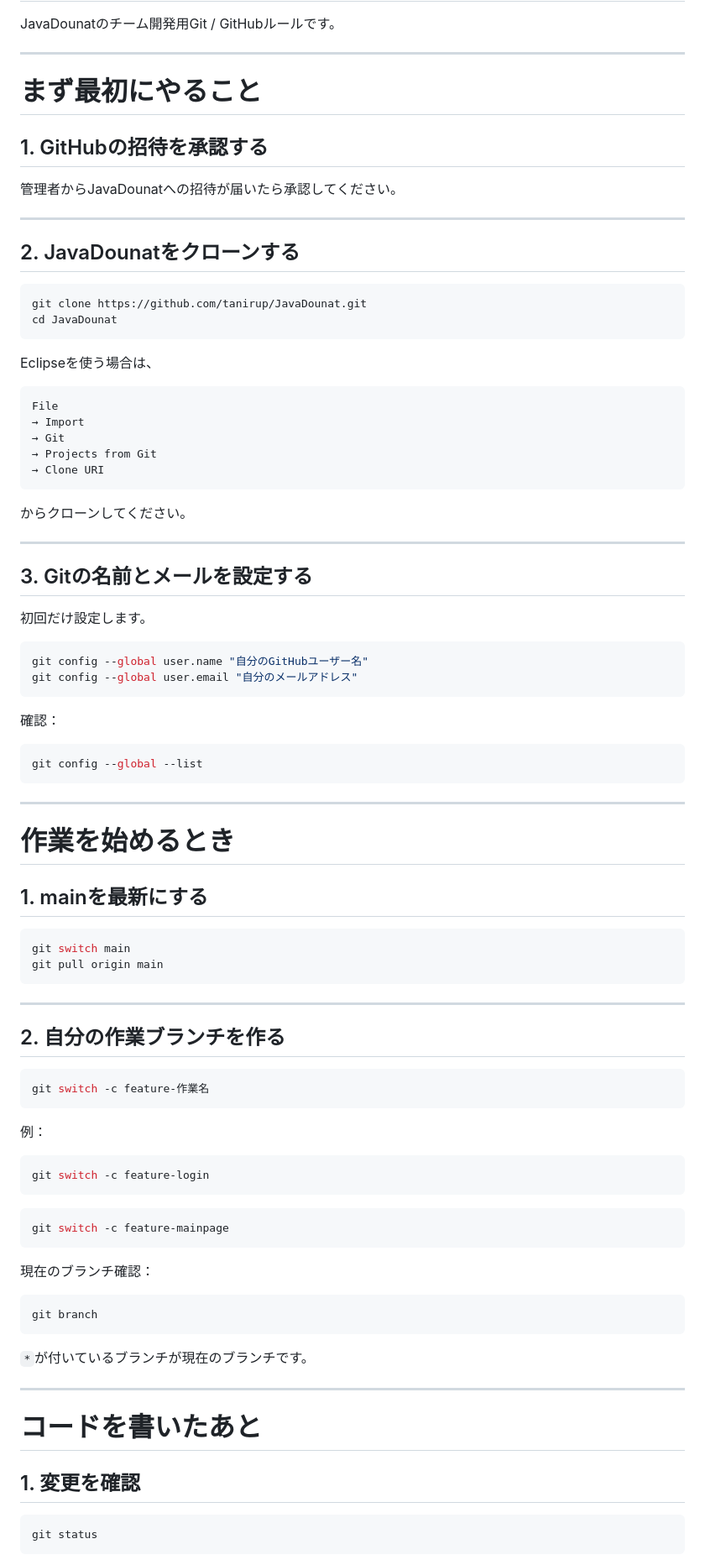
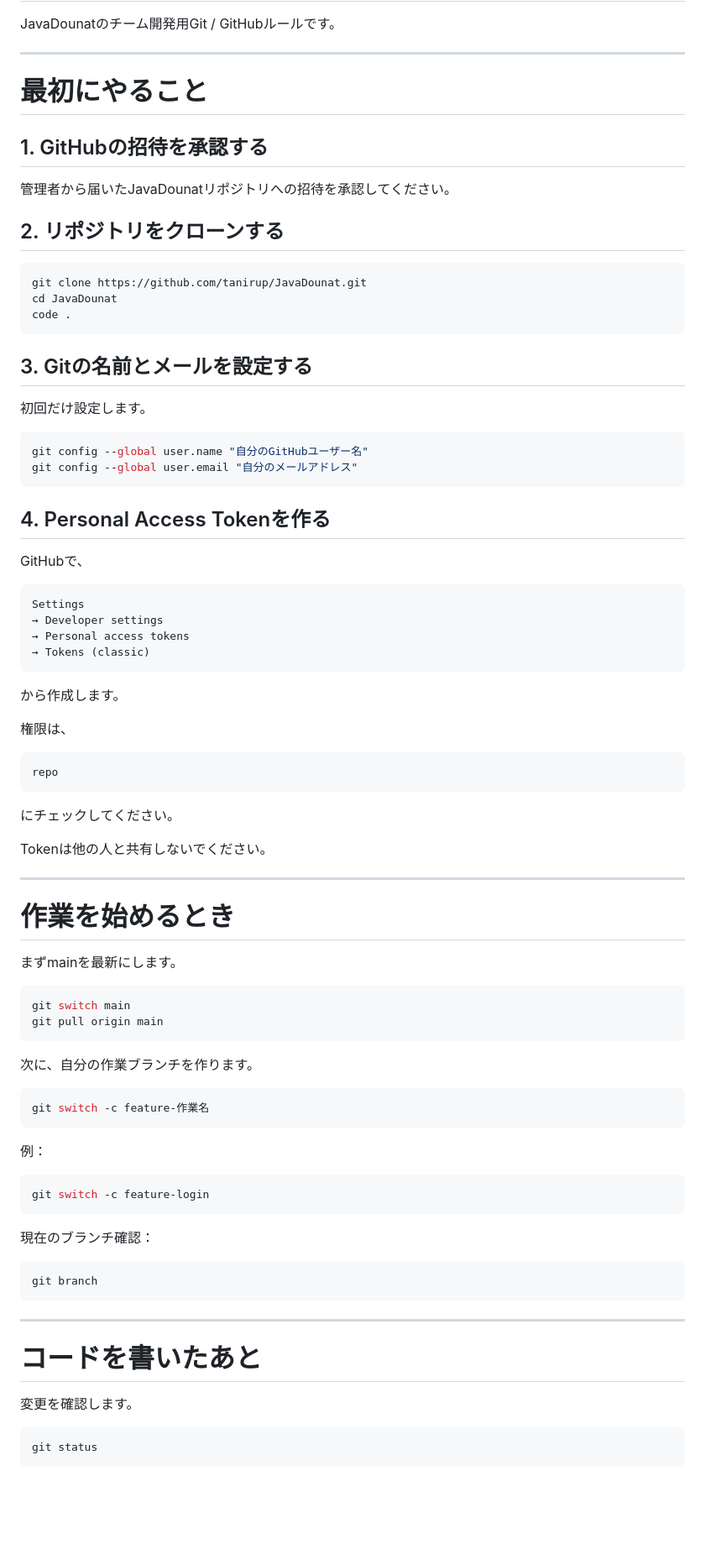
Before and after one commit to tanirup/JavaDounat, a Markdown page: README.md, the part around one of its changes. Shown at 84% size. GitHub-like rendering; blank space fills up the shorter version.

````diff
--- a/README.md
+++ b/README.md
@@ -4,34 +4,19 @@ JavaDounatのチーム開発用Git / GitHubルールです。
 
 ---
 
-# まず最初にやること
+# 最初にやること
 
 ## 1. GitHubの招待を承認する
 
-管理者からJavaDounatへの招待が届いたら承認してください。
+管理者から届いたJavaDounatリポジトリへの招待を承認してください。
 
----
-
-## 2. JavaDounatをクローンする
+## 2. リポジトリをクローンする
 
 ```bash
 git clone https://github.com/tanirup/JavaDounat.git
 cd JavaDounat
+code .
 ```
-
-Eclipseを使う場合は、
-
-```text
-File
-→ Import
-→ Git
-→ Projects from Git
-→ Clone URI
-```
-
-からクローンしてください。
-
----
 
 ## 3. Gitの名前とメールを設定する
 
@@ -42,26 +27,41 @@ git config --global user.name "自分のGitHubユーザー名"
 git config --global user.email "自分のメールアドレス"
 ```
 
-確認：
+## 4. Personal Access Tokenを作る
 
-```bash
-git config --global --list
+GitHubで、
+
+```text
+Settings
+→ Developer settings
+→ Personal access tokens
+→ Tokens (classic)
 ```
+
+から作成します。
+
+権限は、
+
+```text
+repo
+```
+
+にチェックしてください。
+
+Tokenは他の人と共有しないでください。
 
 ---
 
 # 作業を始めるとき
 
-## 1. mainを最新にする
+まずmainを最新にします。
 
 ```bash
 git switch main
 git pull origin main
 ```
 
----
-
-## 2. 自分の作業ブランチを作る
+次に、自分の作業ブランチを作ります。
 
 ```bash
 git switch -c feature-作業名
@@ -73,23 +73,17 @@ git switch -c feature-作業名
 git switch -c feature-login
 ```
 
-```bash
-git switch -c feature-mainpage
-```
-
 現在のブランチ確認：
 
 ```bash
 git branch
 ```
 
-`*`が付いているブランチが現在のブランチです。
-
 ---
 
 # コードを書いたあと
 
-## 1. 変更を確認
+変更を確認します。
 
 ```bash
 git status
````
Also changed, not shown: other parts of README.md (+76 -112 lines).
